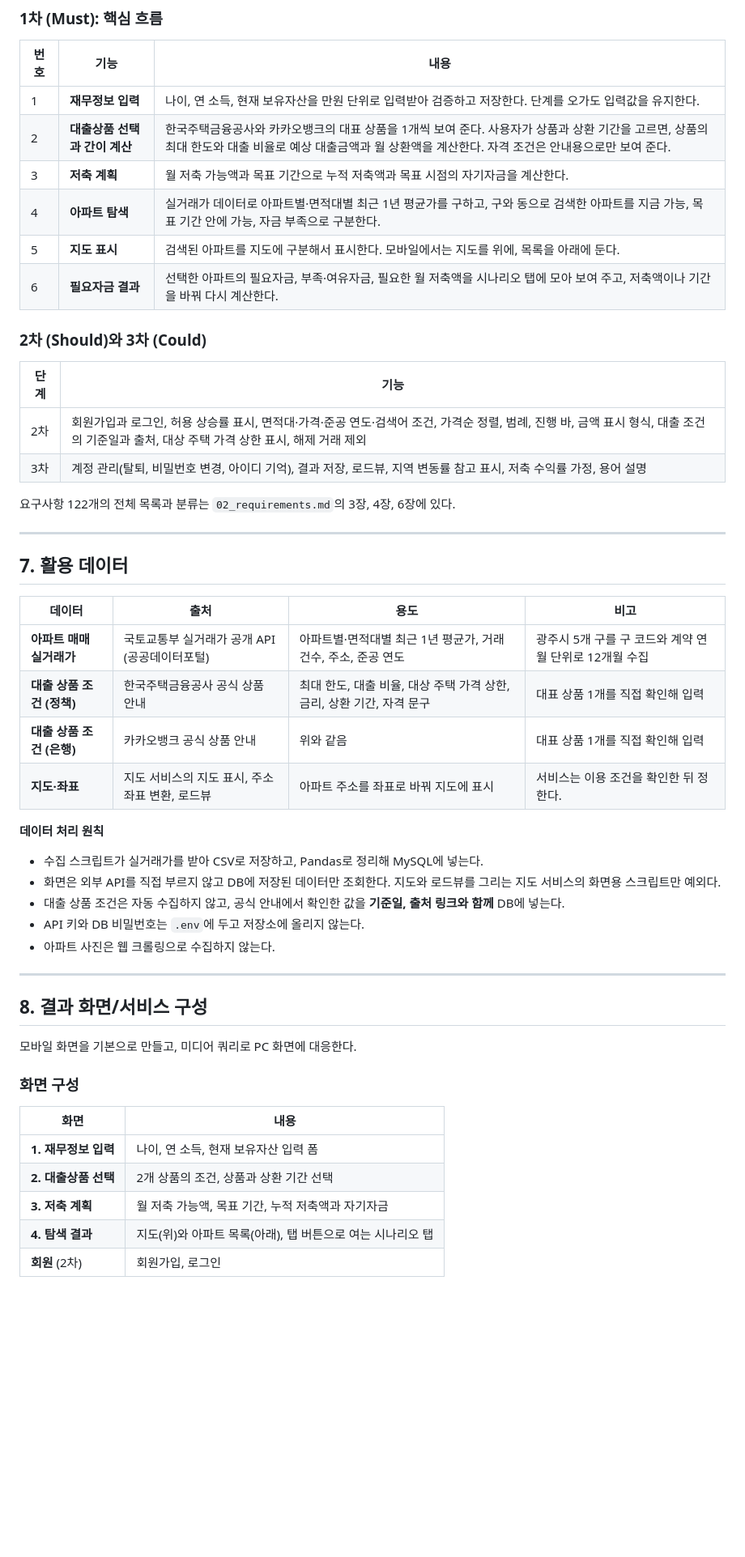
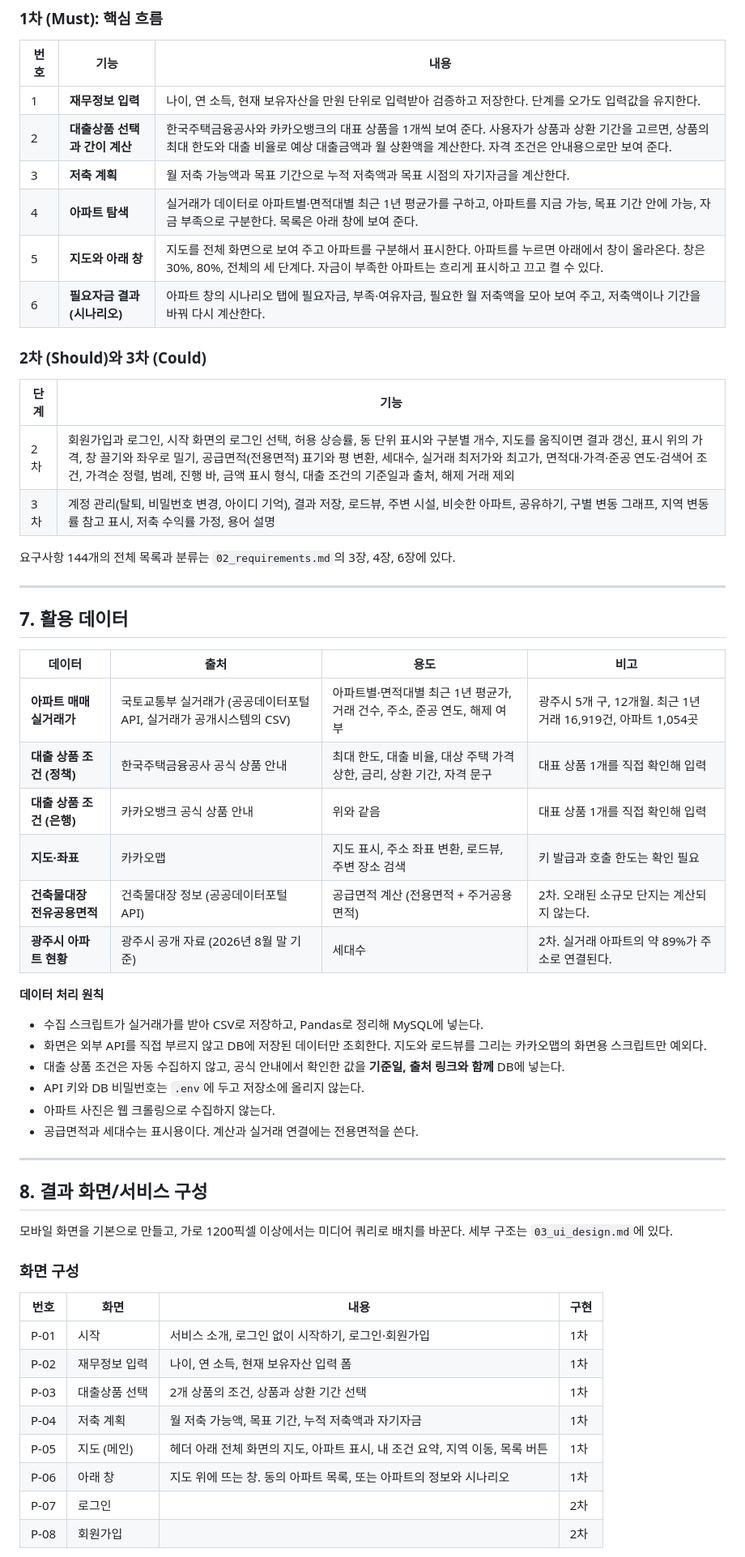
Before and after one commit to semiproejct/Money_to_Home, a Markdown page: 01_project_overview.md, the part around one of its changes. Shown at 81% size. Drawn GitHub-style; blank space fills up the shorter version.

```diff
--- a/01_project_overview.md
+++ b/01_project_overview.md
@@ -109,18 +110,18 @@
 | 1 | **재무정보 입력** | 나이, 연 소득, 현재 보유자산을 만원 단위로 입력받아 검증하고 저장한다. 단계를 오가도 입력값을 유지한다. |
 | 2 | **대출상품 선택과 간이 계산** | 한국주택금융공사와 카카오뱅크의 대표 상품을 1개씩 보여 준다. 사용자가 상품과 상환 기간을 고르면, 상품의 최대 한도와 대출 비율로 예상 대출금액과 월 상환액을 계산한다. 자격 조건은 안내용으로만 보여 준다. |
 | 3 | **저축 계획** | 월 저축 가능액과 목표 기간으로 누적 저축액과 목표 시점의 자기자금을 계산한다. |
-| 4 | **아파트 탐색** | 실거래가 데이터로 아파트별·면적대별 최근 1년 평균가를 구하고, 구와 동으로 검색한 아파트를 지금 가능, 목표 기간 안에 가능, 자금 부족으로 구분한다. |
-| 5 | **지도 표시** | 검색된 아파트를 지도에 구분해서 표시한다. 모바일에서는 지도를 위에, 목록을 아래에 둔다. |
-| 6 | **필요자금 결과** | 선택한 아파트의 필요자금, 부족·여유자금, 필요한 월 저축액을 시나리오 탭에 모아 보여 주고, 저축액이나 기간을 바꿔 다시 계산한다. |
+| 4 | **아파트 탐색** | 실거래가 데이터로 아파트별·면적대별 최근 1년 평균가를 구하고, 아파트를 지금 가능, 목표 기간 안에 가능, 자금 부족으로 구분한다. 목록은 아래 창에 보여 준다. |
+| 5 | **지도와 아래 창** | 지도를 전체 화면으로 보여 주고 아파트를 구분해서 표시한다. 아파트를 누르면 아래에서 창이 올라온다. 창은 30%, 80%, 전체의 세 단계다. 자금이 부족한 아파트는 흐리게 표시하고 끄고 켤 수 있다. |
+| 6 | **필요자금 결과 (시나리오)** | 아파트 창의 시나리오 탭에 필요자금, 부족·여유자금, 필요한 월 저축액을 모아 보여 주고, 저축액이나 기간을 바꿔 다시 계산한다. |
 
 ### 2차 (Should)와 3차 (Could)
 
 | 단계 | 기능 |
 | --- | --- |
-| 2차 | 회원가입과 로그인, 허용 상승률 표시, 면적대·가격·준공 연도·검색어 조건, 가격순 정렬, 범례, 진행 바, 금액 표시 형식, 대출 조건의 기준일과 출처, 대상 주택 가격 상한 표시, 해제 거래 제외 |
-| 3차 | 계정 관리(탈퇴, 비밀번호 변경, 아이디 기억), 결과 저장, 로드뷰, 지역 변동률 참고 표시, 저축 수익률 가정, 용어 설명 |
+| 2차 | 회원가입과 로그인, 시작 화면의 로그인 선택, 허용 상승률, 동 단위 표시와 구분별 개수, 지도를 움직이면 결과 갱신, 표시 위의 가격, 창 끌기와 좌우로 밀기, 공급면적(전용면적) 표기와 평 변환, 세대수, 실거래 최저가와 최고가, 면적대·가격·준공 연도·검색어 조건, 가격순 정렬, 범례, 진행 바, 금액 표시 형식, 대출 조건의 기준일과 출처, 해제 거래 제외 |
+| 3차 | 계정 관리(탈퇴, 비밀번호 변경, 아이디 기억), 결과 저장, 로드뷰, 주변 시설, 비슷한 아파트, 공유하기, 구별 변동 그래프, 지역 변동률 참고 표시, 저축 수익률 가정, 용어 설명 |
 
-요구사항 122개의 전체 목록과 분류는 `02_requirements.md`의 3장, 4장, 6장에 있다.
+요구사항 144개의 전체 목록과 분류는 `02_requirements.md`의 3장, 4장, 6장에 있다.
 
 ---
 
@@ -128,32 +129,38 @@
 
 | 데이터 | 출처 | 용도 | 비고 |
 | --- | --- | --- | --- |
-| **아파트 매매 실거래가** | 국토교통부 실거래가 공개 API (공공데이터포털) | 아파트별·면적대별 최근 1년 평균가, 거래 건수, 주소, 준공 연도 | 광주시 5개 구를 구 코드와 계약 연월 단위로 12개월 수집 |
+| **아파트 매매 실거래가** | 국토교통부 실거래가 (공공데이터포털 API, 실거래가 공개시스템의 CSV) | 아파트별·면적대별 최근 1년 평균가, 거래 건수, 주소, 준공 연도, 해제 여부 | 광주시 5개 구, 12개월. 최근 1년 거래 16,919건, 아파트 1,054곳 |
 | **대출 상품 조건 (정책)** | 한국주택금융공사 공식 상품 안내 | 최대 한도, 대출 비율, 대상 주택 가격 상한, 금리, 상환 기간, 자격 문구 | 대표 상품 1개를 직접 확인해 입력 |
 | **대출 상품 조건 (은행)** | 카카오뱅크 공식 상품 안내 | 위와 같음 | 대표 상품 1개를 직접 확인해 입력 |
-| **지도·좌표** | 지도 서비스의 지도 표시, 주소 좌표 변환, 로드뷰 | 아파트 주소를 좌표로 바꿔 지도에 표시 | 서비스는 이용 조건을 확인한 뒤 정한다. |
+| **지도·좌표** | 카카오맵 | 지도 표시, 주소 좌표 변환, 로드뷰, 주변 장소 검색 | 키 발급과 호출 한도는 확인 필요 |
+| **건축물대장 전유공용면적** | 건축물대장 정보 (공공데이터포털 API) | 공급면적 계산 (전용면적 + 주거공용면적) | 2차. 오래된 소규모 단지는 계산되지 않는다. |
+| **광주시 아파트 현황** | 광주시 공개 자료 (2026년 8월 말 기준) | 세대수 | 2차. 실거래 아파트의 약 89%가 주소로 연결된다. |
 
 **데이터 처리 원칙**
 
 - 수집 스크립트가 실거래가를 받아 CSV로 저장하고, Pandas로 정리해 MySQL에 넣는다.
-- 화면은 외부 API를 직접 부르지 않고 DB에 저장된 데이터만 조회한다. 지도와 로드뷰를 그리는 지도 서비스의 화면용 스크립트만 예외다.
+- 화면은 외부 API를 직접 부르지 않고 DB에 저장된 데이터만 조회한다. 지도와 로드뷰를 그리는 카카오맵의 화면용 스크립트만 예외다.
 - 대출 상품 조건은 자동 수집하지 않고, 공식 안내에서 확인한 값을 **기준일, 출처 링크와 함께** DB에 넣는다.
 - API 키와 DB 비밀번호는 `.env`에 두고 저장소에 올리지 않는다.
 - 아파트 사진은 웹 크롤링으로 수집하지 않는다.
+- 공급면적과 세대수는 표시용이다. 계산과 실거래 연결에는 전용면적을 쓴다.
 
 ---
 
 ## 8. 결과 화면/서비스 구성
 
-모바일 화면을 기본으로 만들고, 미디어 쿼리로 PC 화면에 대응한다.
+모바일 화면을 기본으로 만들고, 가로 1200픽셀 이상에서는 미디어 쿼리로 배치를 바꾼다. 세부 구조는 `03_ui_design.md`에 있다.
 
 ### 화면 구성
 
-| 화면 | 내용 |
-| --- | --- |
-| **1. 재무정보 입력** | 나이, 연 소득, 현재 보유자산 입력 폼 |
-| **2. 대출상품 선택** | 2개 상품의 조건, 상품과 상환 기간 선택 |
-| **3. 저축 계획** | 월 저축 가능액, 목표 기간, 누적 저축액과 자기자금 |
-| **4. 탐색 결과** | 지도(위)와 아파트 목록(아래), 탭 버튼으로 여는 시나리오 탭 |
-| **회원** (2차) | 회원가입, 로그인 |
+| 번호 | 화면 | 내용 | 구현 |
+| --- | --- | --- | --- |
+| P-01 | 시작 | 서비스 소개, 로그인 없이 시작하기, 로그인·회원가입 | 1차 |
+| P-02 | 재무정보 입력 | 나이, 연 소득, 현재 보유자산 입력 폼 | 1차 |
+| P-03 | 대출상품 선택 | 2개 상품의 조건, 상품과 상환 기간 선택 | 1차 |
+| P-04 | 저축 계획 | 월 저축 가능액, 목표 기간, 누적 저축액과 자기자금 | 1차 |
+| P-05 | 지도 (메인) | 헤더 아래 전체 화면의 지도, 아파트 표시, 내 조건 요약, 지역 이동, 목록 버튼 | 1차 |
+| P-06 | 아래 창 | 지도 위에 뜨는 창. 동의 아파트 목록, 또는 아파트의 정보와 시나리오 | 1차 |
+| P-07 | 로그인 | | 2차 |
+| P-08 | 회원가입 | | 2차 |
 
```
Also changed, not shown: other parts of 01_project_overview.md (+75 -58 lines).
